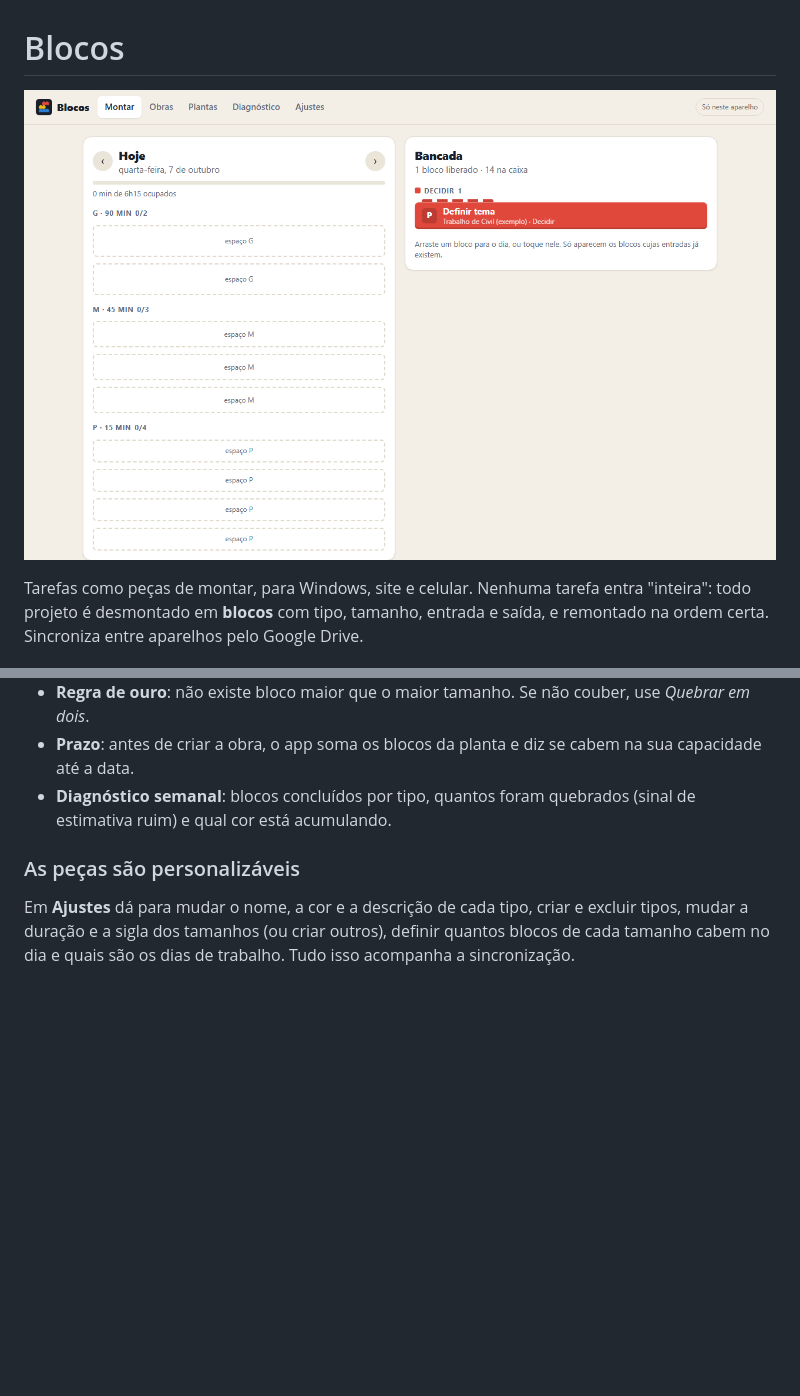
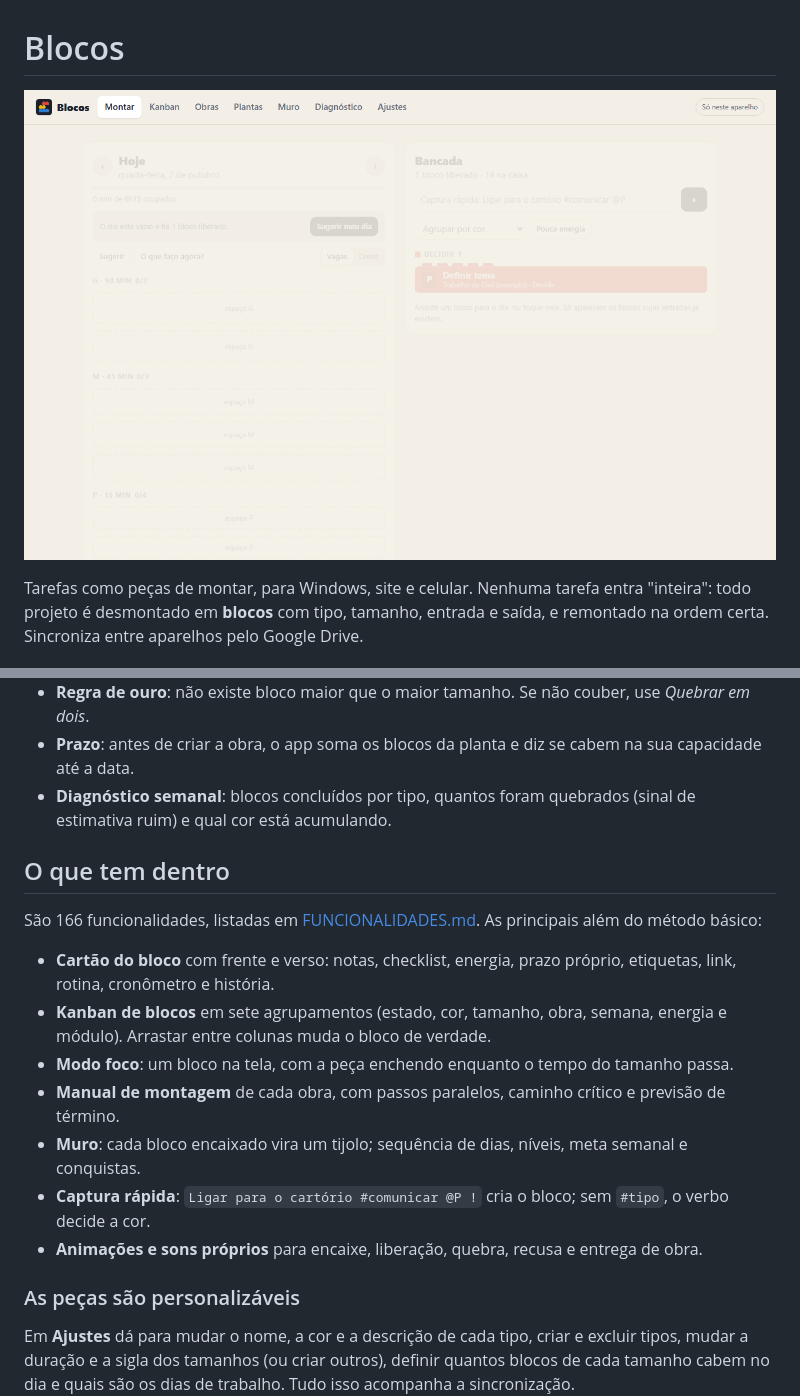
Before and after one commit to joaogabrielmontinirossi-sys/blocos, a Markdown page: README.md, 2 parts joined by grey strips. Drawn GitHub-style; pictures changed too: docs/captura.png; blank space fills up the shorter version.

Commit message:
Blocos 2.0: cartao do bloco, kanban, modo foco, manual de montagem, muro, captura rapida e animacoes (166 funcionalidades)

```diff
--- a/README.md
+++ b/README.md
@@ -36,6 +36,18 @@ Depois de aberta uma vez, a versão web funciona sem internet.
 - **Prazo**: antes de criar a obra, o app soma os blocos da planta e diz se cabem na sua capacidade até a data.
 - **Diagnóstico semanal**: blocos concluídos por tipo, quantos foram quebrados (sinal de estimativa ruim) e qual cor está acumulando.
 
+## O que tem dentro
+
+São 166 funcionalidades, listadas em [FUNCIONALIDADES.md](FUNCIONALIDADES.md). As principais além do método básico:
+
+- **Cartão do bloco** com frente e verso: notas, checklist, energia, prazo próprio, etiquetas, link, rotina, cronômetro e história.
+- **Kanban de blocos** em sete agrupamentos (estado, cor, tamanho, obra, semana, energia e módulo). Arrastar entre colunas muda o bloco de verdade.
+- **Modo foco**: um bloco na tela, com a peça enchendo enquanto o tempo do tamanho passa.
+- **Manual de montagem** de cada obra, com passos paralelos, caminho crítico e previsão de término.
+- **Muro**: cada bloco encaixado vira um tijolo; sequência de dias, níveis, meta semanal e conquistas.
+- **Captura rápida**: `Ligar para o cartório #comunicar @P !` cria o bloco; sem `#tipo`, o verbo decide a cor.
+- **Animações e sons próprios** para encaixe, liberação, quebra, recusa e entrega de obra.
+
 ### As peças são personalizáveis
 
 Em **Ajustes** dá para mudar o nome, a cor e a descrição de cada tipo, criar e excluir tipos, mudar a duração e a sigla dos tamanhos (ou criar outros), definir quantos blocos de cada tamanho cabem no dia e quais são os dias de trabalho. Tudo isso acompanha a sincronização.
```
Also changed, not shown: FUNCIONALIDADES.md (added, +206 -0 lines), 7 other files.
